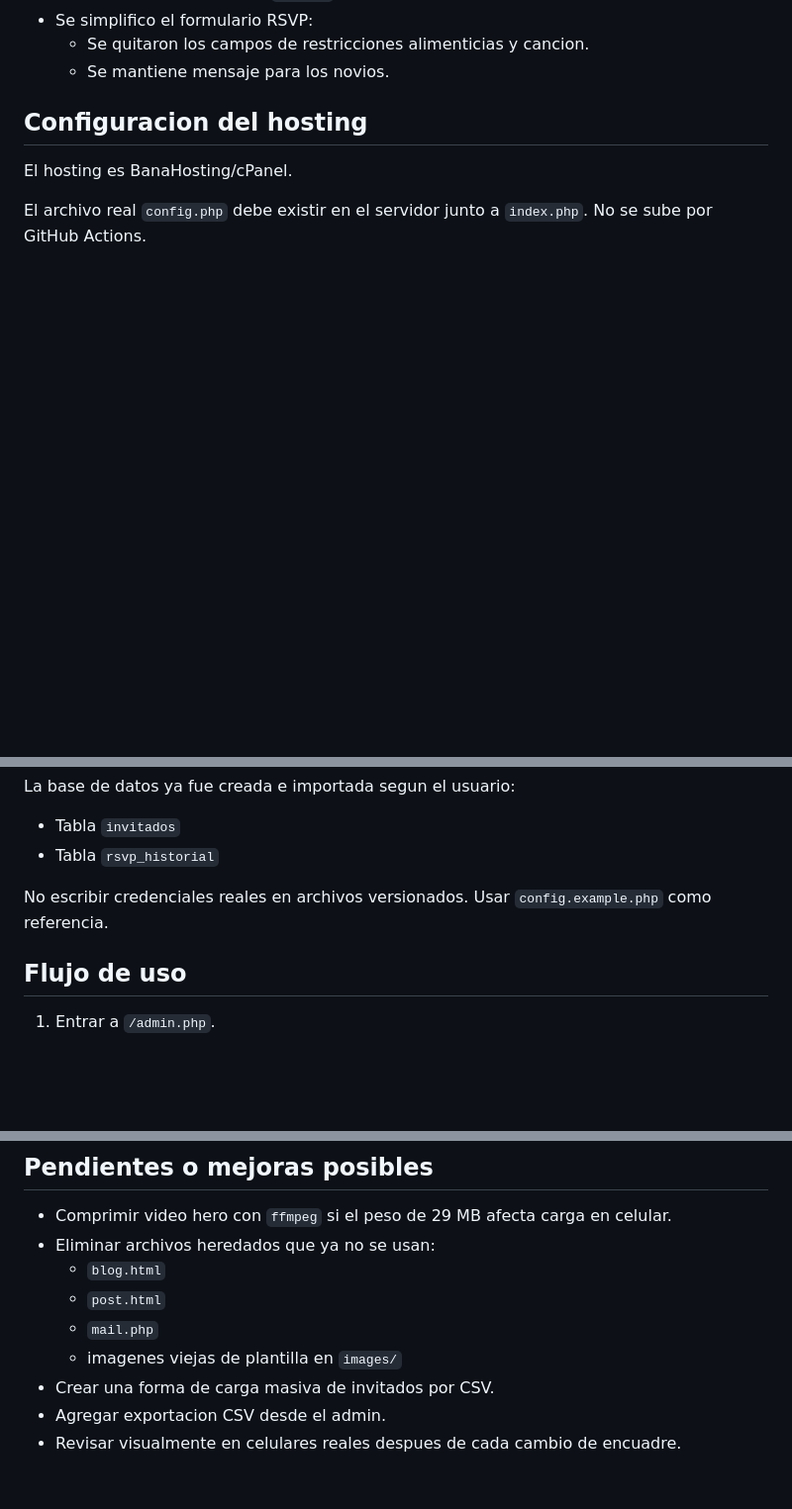
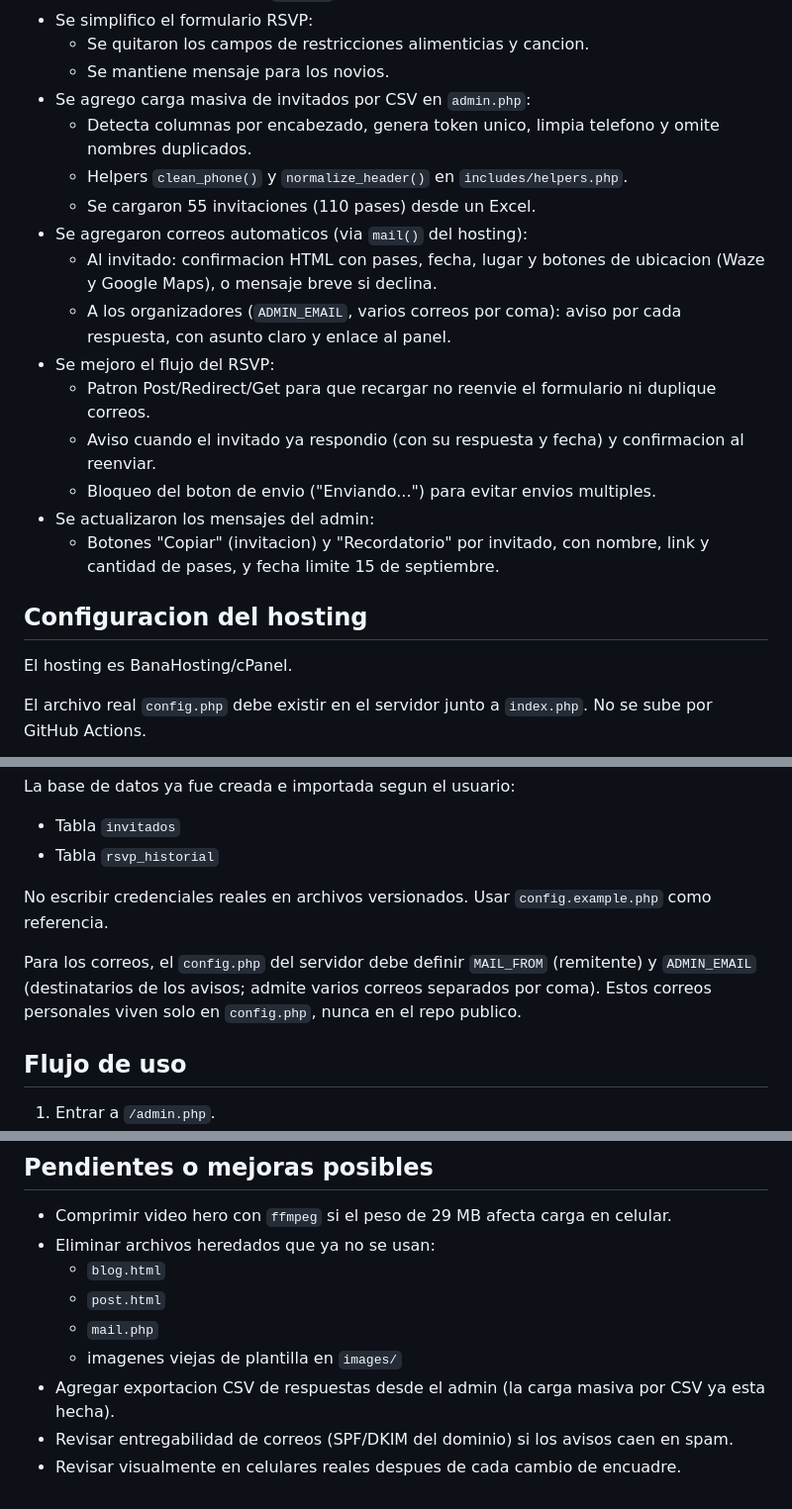
Before and after one commit to Bucaro-19/bodaesttebanymaria.com, a Markdown page: PROJECT_DESCRIPTION.md, 3 parts joined by grey strips. Shown at 99% size. Rendered like a GitHub page; blank space fills up the shorter version.

```diff
--- a/PROJECT_DESCRIPTION.md
+++ b/PROJECT_DESCRIPTION.md
@@ -83,6 +83,19 @@ git@github.com:Bucaro-19/bodaesttebanymaria.com.git
 - Se simplifico el formulario RSVP:
   - Se quitaron los campos de restricciones alimenticias y cancion.
   - Se mantiene mensaje para los novios.
+- Se agrego carga masiva de invitados por CSV en `admin.php`:
+  - Detecta columnas por encabezado, genera token unico, limpia telefono y omite nombres duplicados.
+  - Helpers `clean_phone()` y `normalize_header()` en `includes/helpers.php`.
+  - Se cargaron 55 invitaciones (110 pases) desde un Excel.
+- Se agregaron correos automaticos (via `mail()` del hosting):
+  - Al invitado: confirmacion HTML con pases, fecha, lugar y botones de ubicacion (Waze y Google Maps), o mensaje breve si declina.
+  - A los organizadores (`ADMIN_EMAIL`, varios correos por coma): aviso por cada respuesta, con asunto claro y enlace al panel.
+- Se mejoro el flujo del RSVP:
+  - Patron Post/Redirect/Get para que recargar no reenvie el formulario ni duplique correos.
+  - Aviso cuando el invitado ya respondio (con su respuesta y fecha) y confirmacion al reenviar.
+  - Bloqueo del boton de envio ("Enviando...") para evitar envios multiples.
+- Se actualizaron los mensajes del admin:
+  - Botones "Copiar" (invitacion) y "Recordatorio" por invitado, con nombre, link y cantidad de pases, y fecha limite 15 de septiembre.
 
 ## Configuracion del hosting
 
@@ -96,6 +109,8 @@ La base de datos ya fue creada e importada segun el usuario:
 - Tabla `rsvp_historial`
 
 No escribir credenciales reales en archivos versionados. Usar `config.example.php` como referencia.
+
+Para los correos, el `config.php` del servidor debe definir `MAIL_FROM` (remitente) y `ADMIN_EMAIL` (destinatarios de los avisos; admite varios correos separados por coma). Estos correos personales viven solo en `config.php`, nunca en el repo publico.
 
 ## Flujo de uso
 
@@ -124,6 +139,6 @@ gh run list --limit 3
   - `post.html`
   - `mail.php`
   - imagenes viejas de plantilla en `images/`
-- Crear una forma de carga masiva de invitados por CSV.
-- Agregar exportacion CSV desde el admin.
+- Agregar exportacion CSV de respuestas desde el admin (la carga masiva por CSV ya esta hecha).
+- Revisar entregabilidad de correos (SPF/DKIM del dominio) si los avisos caen en spam.
 - Revisar visualmente en celulares reales despues de cada cambio de encuadre.
```
Also changed, not shown: AGENTS.md (+37 -1 lines).
